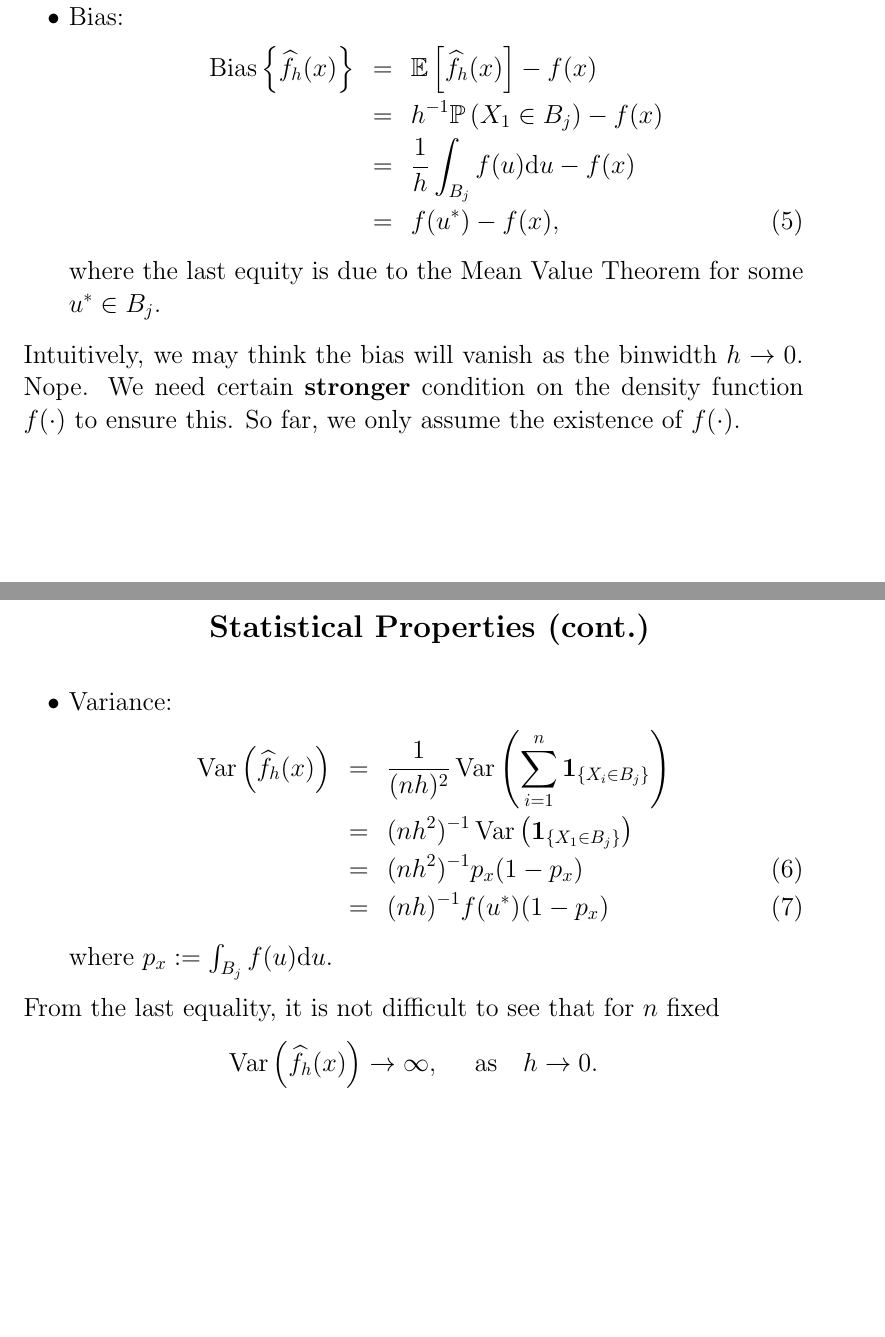
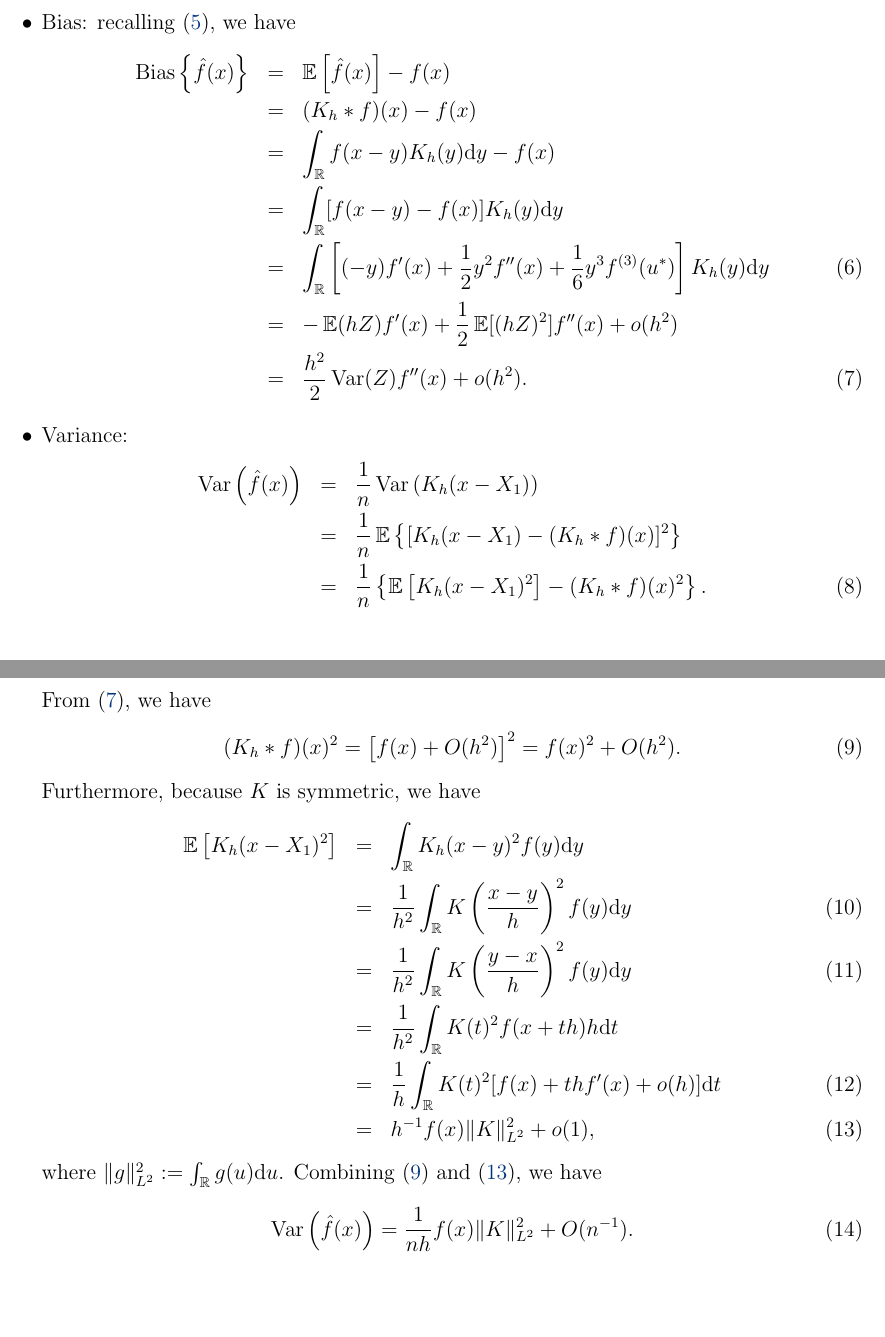
Before and after one commit to zqh137/teaching-NUS, a LaTeX document (S1_AY2024-25/New/slide/Lecture3.tex): two parts of pages 10 and 11 of 24 before the commit and two parts of pages 14 and 15 of 28 after it, joined at a grey line, cut at the place of the change, the shorter picture padded with empty space. Compiled offline with pdfLaTeX.

Commit message:
25 July version.

```diff
--- a/S1_AY2024-25/New/slide/Lecture3.tex
+++ b/S1_AY2024-25/New/slide/Lecture3.tex
@@ -6,7 +6,7 @@
 \usepackage{color}
 % \usepackage{ulem} % for strikethrough
 \usepackage{amsfonts}
-% \usepackage{Sweave}
+\usepackage{Sweave}
 \usepackage{bm}
 \usepackage{graphicx}
 \usepackage{amsfonts,amsmath,latexsym,amssymb,mathrsfs,amsthm,mathtools}
@@ -288,5 +347,2 @@ the kernel density estimator can be understood as an unbiased density estimator
 \newpage
 {\LARGE\centerline{\textbf{Statistical Properties}}}
-\vskip25pt
-\begin{minipage}{.9\textwidth}
-    \Large
@@ -293,34 +367,40 @@ the kernel density estimator can be understood as an unbiased density estimator
     \begin{itemize}
-        \item Bias:
+        \item Bias: recalling \eqref{mean-kde}, we have
         \begin{eqnarray}
-            \bs\left\{\widehat{f}_h(x)\right\}&=&\E\left[\widehat{f}_h(x)\right]-f(x)\nonumber\\
-            &=&h^{-1}\IP\left(X_1\in B_j\right)-f(x)\nonumber\\
-            &=&\frac1h\int_{B_j}f(u)\mathrm{d}u-f(x)\nonumber\\
-            &=&f(u^*)-f(x),\label{bs-mvt}
+            \bs\left\{\hat{f}(x)\right\}&=&\E\left[\hat{f}(x)\right]-f(x)\nonumber\\
+            &=&(K_h*f)(x)-f(x)\nonumber\\
+            &=&\int_{\R}f(x-y)K_h(y)\mathrm{d}y-f(x)\nonumber\\
+            &=&\int_{\R}[f(x-y)-f(x)]K_h(y)\mathrm{d}y\nonumber\\
+            &=&\int_{\R}\left[(-y)f'(x)+\frac12y^2f''(x)+\frac16y^3f^{(3)}(u^*)\right]K_h(y)\mathrm{d}y\\
+            &=&-\E(hZ)f'(x)+\frac12\E[(hZ)^2]f''(x)+o(h^2)\nonumber\\
+            &=&\frac{h^2}2\var(Z)f''(x)+o(h^2).\label{bs-est1}
         \end{eqnarray}
-        where the last equity is due to the Mean Value Theorem for some $u^*\in B_j$.
-    \end{itemize}
-Intuitively, we may think the bias will vanish as the binwidth $h\to0$. Nope. We need certain {\bf stronger} condition on the density function $f(\cdot)$ to ensure this. So far, we only assume the existence of $f(\cdot)$.
-\end{minipage}
-
-\newpage
-{\LARGE\centerline{\textbf{Statistical Properties (cont.)}}}
-\vskip25pt
-\begin{minipage}{.9\textwidth}
-    \Large
-    \begin{itemize}
         \item Variance:
         \begin{eqnarray}
-            \var\left(\widehat{f}_h(x)\right)&=&\frac1{(nh)^2}\var\left(\sum_{i=1}^n\bone_{\{X_i\in B_j\}}\right)\nonumber\\
-            &=&(nh^2)^{-1}\var\left(\bone_{\{X_1\in B_j\}}\right)\nonumber\\
-            &=&(nh^2)^{-1}p_x(1-p_x)\\
-            &=&(nh)^{-1}f(u^*)(1-p_x)\label{var-bound1}
+            \var\left(\hat{f}(x)\right)&=&\frac1n\var\left(K_h(x-X_1)\right)\nonumber\\
+            &=&\frac1n\E\left\{[K_h(x-X_1)-(K_h*f)(x)]^2\right\}\nonumber\\
+            &=&\frac1n\left\{\E\left[K_h(x-X_1)^2\right]-(K_h*f)(x)^2\right\}.
         \end{eqnarray}
-        where $p_x:=\int_{B_j}f(u)\mathrm{d}u$.
+        From \eqref{bs-est1}, we have
+        \begin{equation}\label{boun1}
+            (K_h*f)(x)^2=\left[f(x)+O(h^2)\right]^2=f(x)^2+O(h^2).
+        \end{equation}
+        Furthermore, because $K$ is symmetric, we have
+        \begin{eqnarray}
+            \E\left[K_h(x-X_1)^2\right]&=&\int_{\R}K_h(x-y)^2f(y)\mathrm{d}y\nonumber\\
+            &=&\frac1{h^2}\int_{\R}K\left(\frac{x-y}h\right)^2f(y)\mathrm{d}y\\
+            &=&\frac1{h^2}\int_{\R}K\left(\frac{y-x}h\right)^2f(y)\mathrm{d}y\\
+            &=&\frac1{h^2}\int_{\R}K(t)^2f(x+th)h\mathrm{d}t\nonumber\\
+            &=&\frac1h\int_{\R}K(t)^2[f(x)+thf'(x)+o(h)]\mathrm{d}t\\
+            &=&h^{-1}f(x)\|K\|_{L^2}^2+o(1),\label{boun2}
+        \end{eqnarray}
+        where $\|g\|_{L^2}^2:=\int_{\R}g(u)\mathrm{d}u$.
+        Combining \eqref{boun1} and \eqref{boun2}, we have
+        \begin{equation}
+            \var\left(\hat{f}(x)\right)=\frac1{nh}f(x)\|K\|_{L^2}^2+O(n^{-1}).
+        \end{equation}
     \end{itemize}
-From the last equality, it is not difficult to see that for $n$ fixed
-$$\var\left(\widehat{f}_h(x)\right)\to\infty,~~~~\mathrm{as}~~~h\to0.$$
-\end{minipage}
+% \end{minipage}
 
 
 \newpage
```
Also changed, not shown: S1_AY2024-25/New/slide/Lecture3.tex (89 more changed lines).
